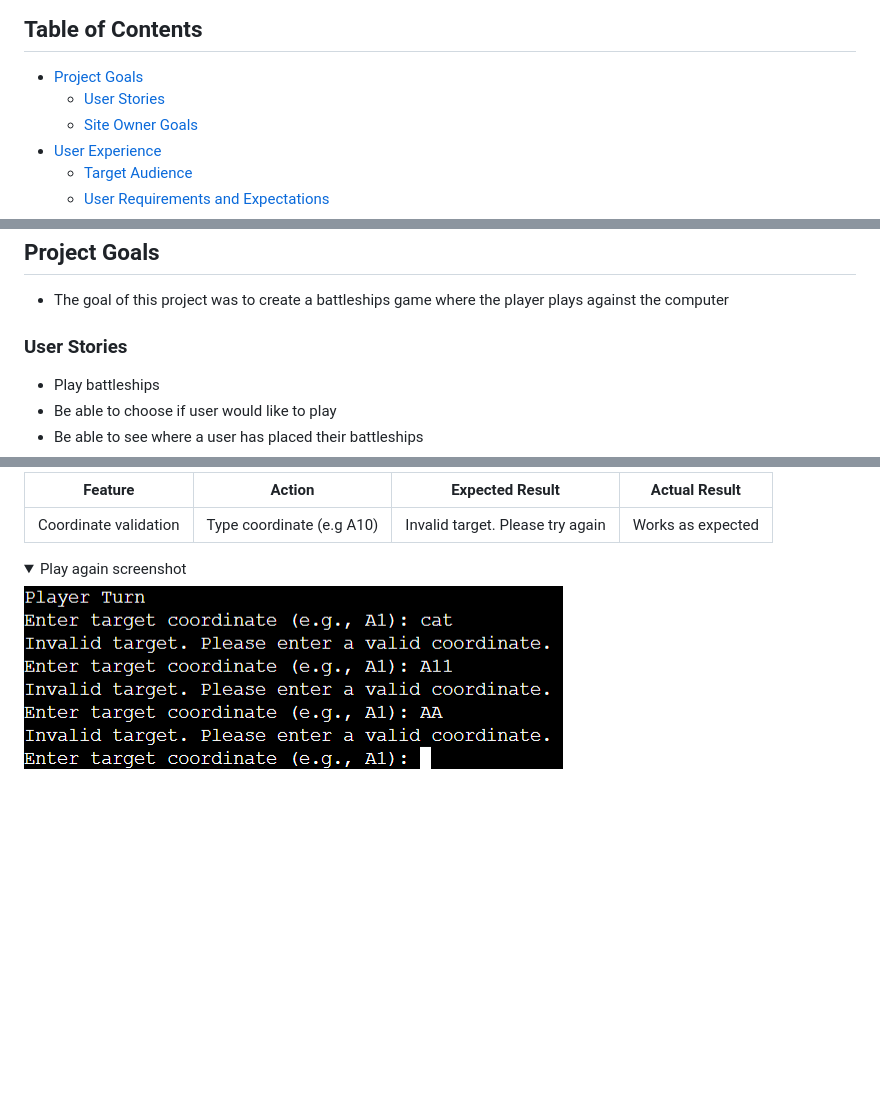
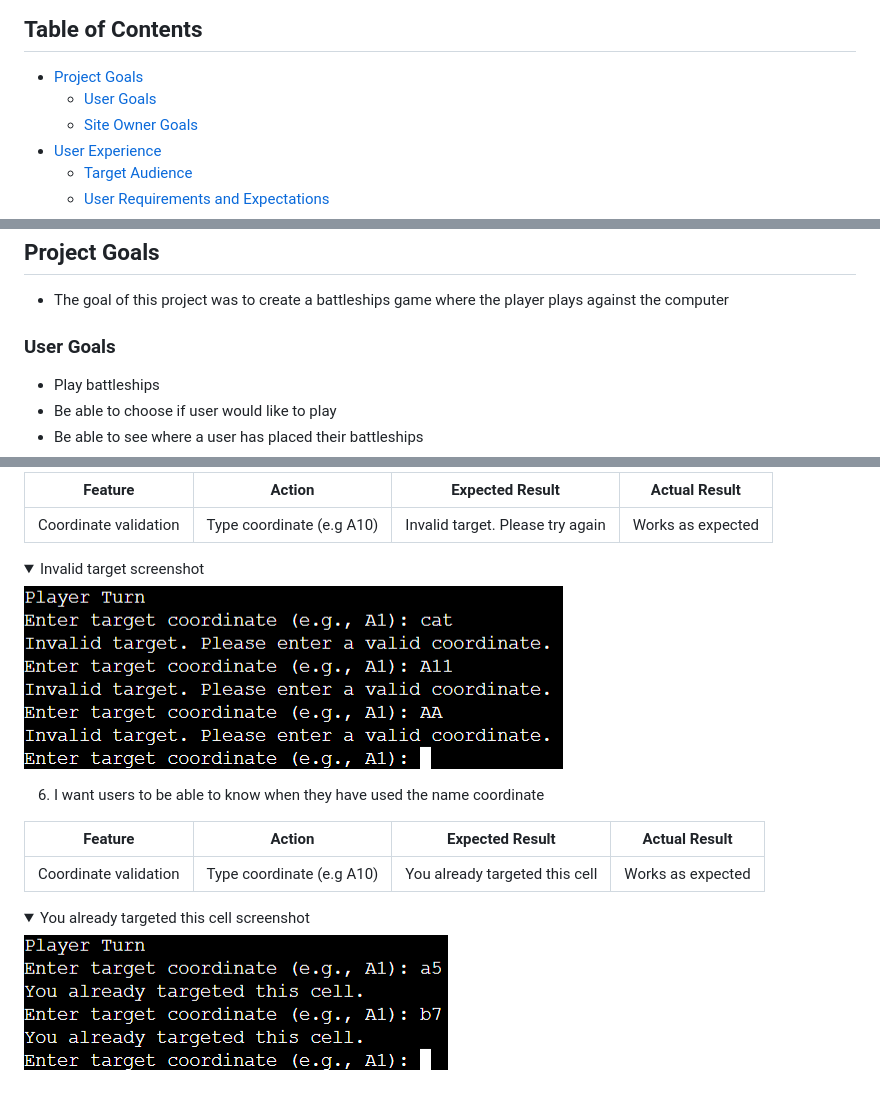
Before and after one commit to anthonyhaj/battleships-PP3, a Markdown page: README.md, 3 parts joined by grey strips. GitHub-like rendering; pictures changed too: assets/screenshots/used.png (added); folded sections open; blank space fills up the shorter version.

Commit message:
add user stories 6 table in readme

```diff
--- a/README.md
+++ b/README.md
@@ -6,7 +6,7 @@
 
 ## Table of Contents
 - [Project Goals](#project-goals)
-    - [User Stories](#user-stories)
+    - [User Goals](#user-goals)
     - [Site Owner Goals](#site-owner-goals)
 - [User Experience](#user-experience)
     - [Target Audience](#target-audience)
@@ -40,7 +40,7 @@
 ## Project Goals
   - The goal of this project was to create a battleships game where the player plays against the computer
 
-### User Stories
+### User Goals
 - Play battleships
 - Be able to choose if user would like to play
 - Be able to see where a user has placed their battleships
@@ -252,6 +252,17 @@ or "H" for horizontal.
 | Coordinate validation | Type coordinate (e.g A10) | Invalid target. Please try again | Works as expected
 
 <details>
-    <summary>Play again screenshot</summary>
+    <summary>Invalid target screenshot</summary>
     <img src="assets/screenshots/invalid.png">
 </details>
+
+6. I want users to be able to know when they have used the name coordinate
+
+| **Feature**   | **Action**                    | **Expected Result**          | **Actual Result** |
+| ------------- | ----------------------------- | ---------------------------- | ----------------- |
+| Coordinate validation | Type coordinate (e.g A10) | You already targeted this cell | Works as expected
+
+<details>
+    <summary>You already targeted this cell screenshot</summary>
+    <img src="assets/screenshots/used.png">
+</details>
```
Also changed, not shown: other parts of README.md (+1 -1 lines).
